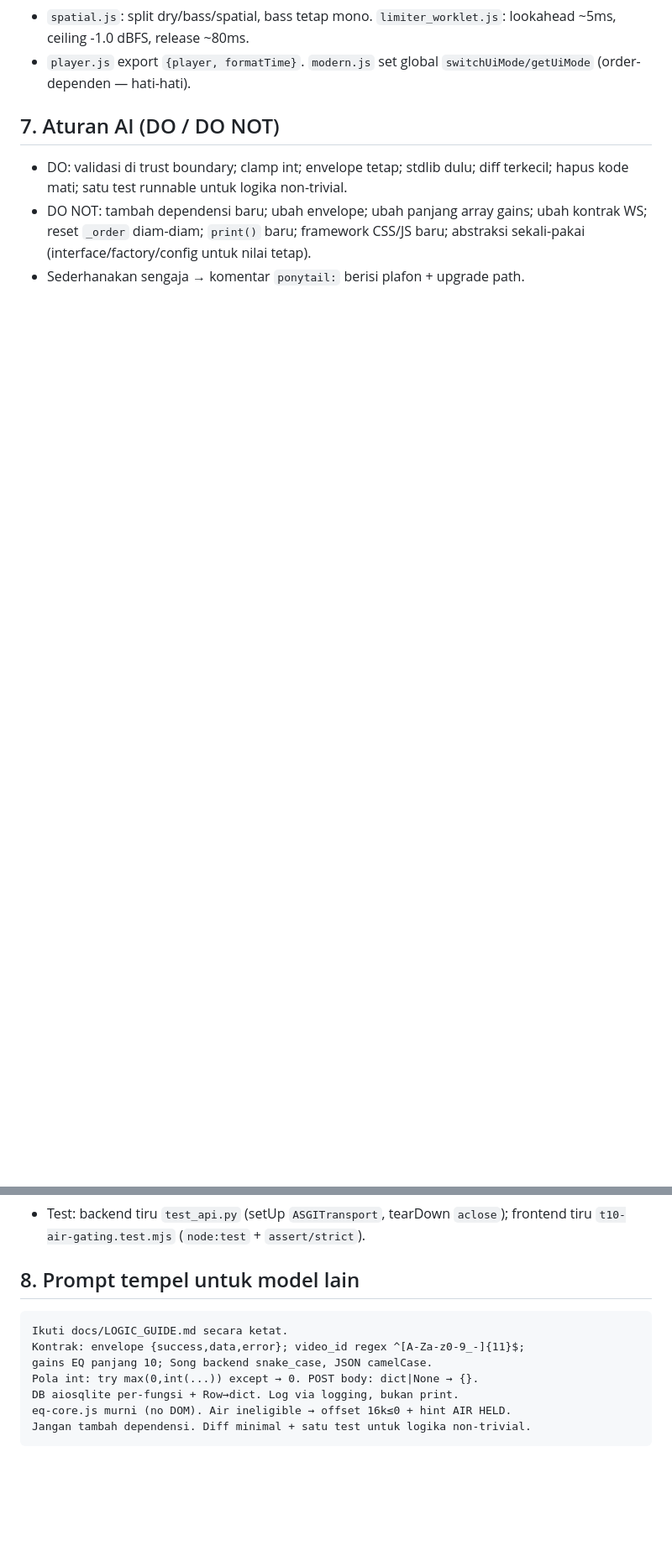
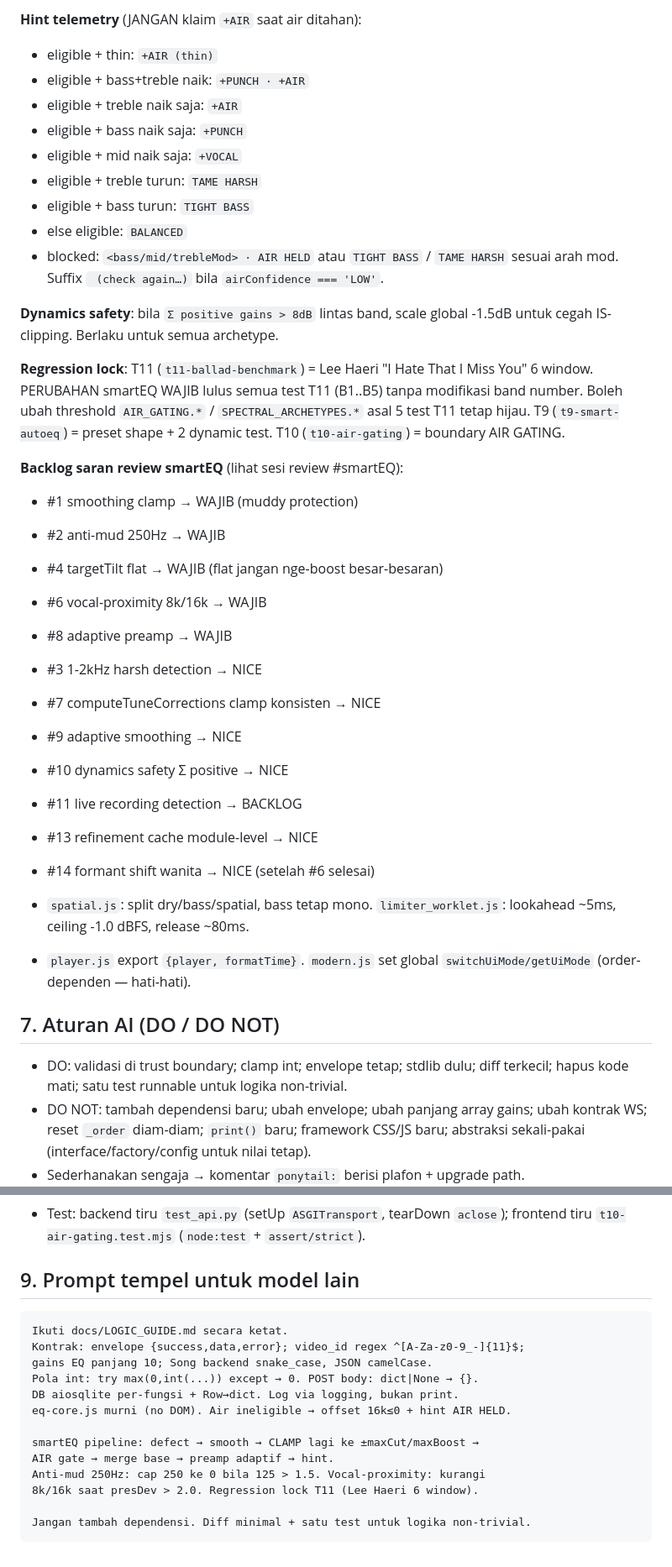
Before and after one commit to bagusazizulamri/pulseterm, a Markdown page: docs/LOGIC_GUIDE.md, 2 parts joined by grey strips. Shown at 84% size. Drawn GitHub-style; blank space fills up the shorter version.

````diff
--- a/docs/LOGIC_GUIDE.md
+++ b/docs/LOGIC_GUIDE.md
@@ -57,3 +108,40 @@
+**Hint telemetry** (JANGAN klaim `+AIR` saat air ditahan):
+- eligible + thin: `+AIR (thin)`
+- eligible + bass+treble naik: `+PUNCH · +AIR`
+- eligible + treble naik saja: `+AIR`
+- eligible + bass naik saja: `+PUNCH`
+- eligible + mid naik saja: `+VOCAL`
+- eligible + treble turun: `TAME HARSH`
+- eligible + bass turun: `TIGHT BASS`
+- else eligible: `BALANCED`
+- blocked: `<bass/mid/trebleMod> · AIR HELD` atau `TIGHT BASS` /
+  `TAME HARSH` sesuai arah mod. Suffix ` (check again…)` bila
+  `airConfidence === 'LOW'`.
+
+**Dynamics safety**: bila `Σ positive gains > 8dB` lintas band, scale
+global -1.5dB untuk cegah IS-clipping. Berlaku untuk semua archetype.
+
+**Regression lock**: T11 (`t11-ballad-benchmark`) = Lee Haeri
+"I Hate That I Miss You" 6 window. PERUBAHAN smartEQ WAJIB lulus semua
+test T11 (B1..B5) tanpa modifikasi band number. Boleh ubah threshold
+`AIR_GATING.*` / `SPECTRAL_ARCHETYPES.*` asal 5 test T11 tetap hijau.
+T9 (`t9-smart-autoeq`) = preset shape + 2 dynamic test.
+T10 (`t10-air-gating`) = boundary AIR GATING.
+
+**Backlog saran review smartEQ** (lihat sesi review #smartEQ):
+- #1 smoothing clamp → WAJIB (muddy protection)
+- #2 anti-mud 250Hz → WAJIB
+- #4 targetTilt flat → WAJIB (flat jangan nge-boost besar-besaran)
+- #6 vocal-proximity 8k/16k → WAJIB
+- #8 adaptive preamp → WAJIB
+- #3 1-2kHz harsh detection → NICE
+- #7 computeTuneCorrections clamp konsisten → NICE
+- #9 adaptive smoothing → NICE
+- #10 dynamics safety Σ positive → NICE
+- #11 live recording detection → BACKLOG
+- #13 refinement cache module-level → NICE
+- #14 formant shift wanita → NICE (setelah #6 selesai)
+
 - `spatial.js`: split dry/bass/spatial, bass tetap mono. `limiter_worklet.js`: lookahead ~5ms, ceiling -1.0 dBFS, release ~80ms.
 - `player.js` export `{player, formatTime}`. `modern.js` set global `switchUiMode/getUiMode` (order-dependen — hati-hati).
 
@@ -63,7 +151,7 @@
 - Sederhanakan sengaja → komentar `ponytail:` berisi plafon + upgrade path.
 - Test: backend tiru `test_api.py` (setUp `ASGITransport`, tearDown `aclose`); frontend tiru `t10-air-gating.test.mjs` (`node:test` + `assert/strict`).
 
-## 8. Prompt tempel untuk model lain
+## 9. Prompt tempel untuk model lain
 ```
 Ikuti docs/LOGIC_GUIDE.md secara ketat.
 Kontrak: envelope {success,data,error}; video_id regex ^[A-Za-z0-9_-]{11}$;
@@ -71,5 +159,11 @@ gains EQ panjang 10; Song backend snake_case, JSON camelCase.
 Pola int: try max(0,int(...)) except → 0. POST body: dict|None → {}.
 DB aiosqlite per-fungsi + Row→dict. Log via logging, bukan print.
 eq-core.js murni (no DOM). Air ineligible → offset 16k≤0 + hint AIR HELD.
+
+smartEQ pipeline: defect → smooth → CLAMP lagi ke ±maxCut/maxBoost →
+AIR gate → merge base → preamp adaptif → hint.
+Anti-mud 250Hz: cap 250 ke 0 bila 125 > 1.5. Vocal-proximity: kurangi
+8k/16k saat presDev > 2.0. Regression lock T11 (Lee Haeri 6 window).
+
 Jangan tambah dependensi. Diff minimal + satu test untuk logika non-trivial.
 ```
````
Also changed, not shown: other parts of docs/LOGIC_GUIDE.md (+56 -5 lines).
